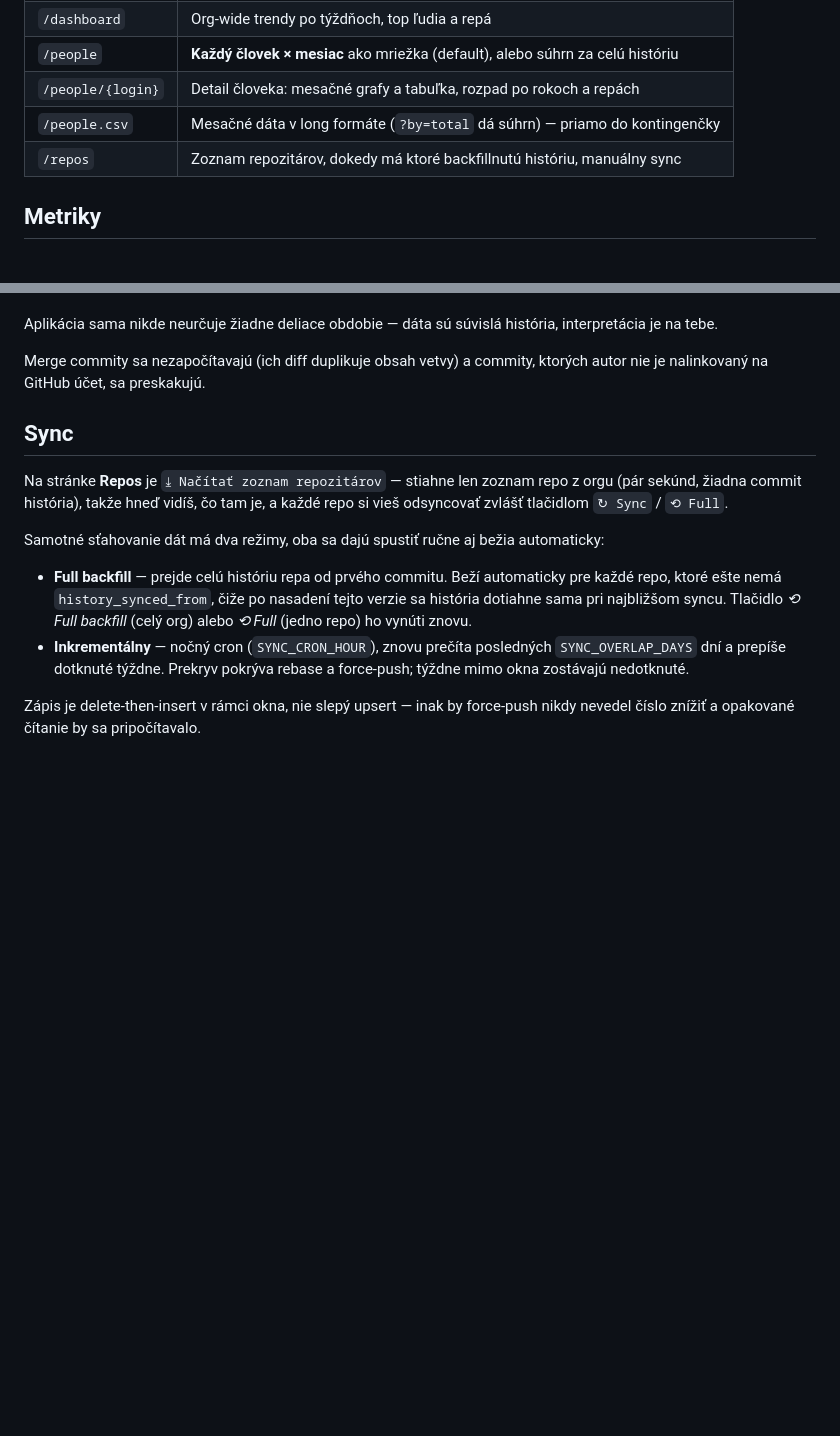
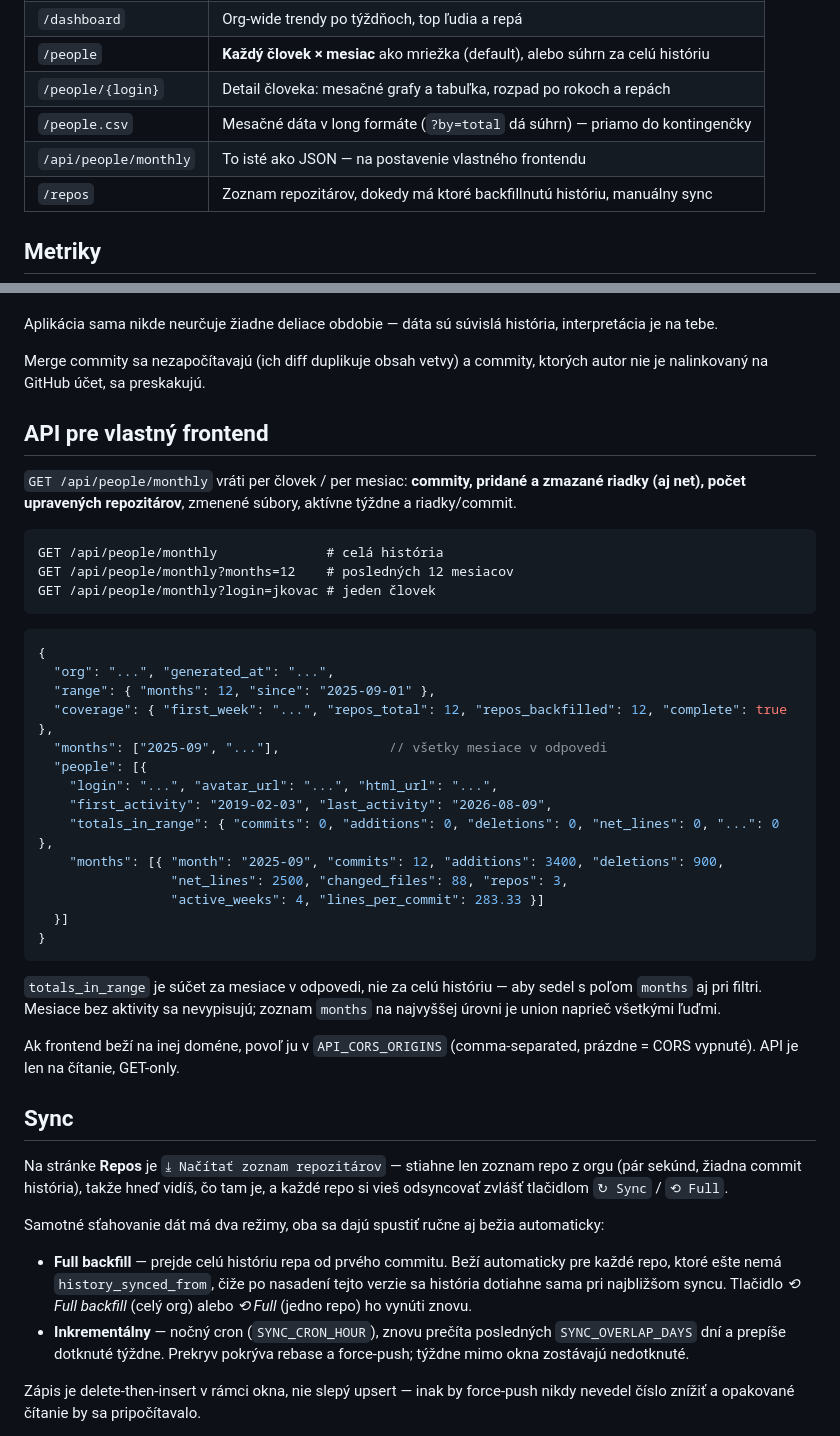
Before and after one commit to alenamartinkova/git-leaderboard, a Markdown page: README.md, 2 parts joined by grey strips. Rendered like a GitHub page; blank space fills up the shorter version.

````diff
--- a/README.md
+++ b/README.md
@@ -26,6 +26,7 @@ Token potrebuje `repo` (čítanie privátnych repozitárov orgu) a `read:org`.
 | `/people` | **Každý človek × mesiac** ako mriežka (default), alebo súhrn za celú históriu |
 | `/people/{login}` | Detail človeka: mesačné grafy a tabuľka, rozpad po rokoch a repách |
 | `/people.csv` | Mesačné dáta v long formáte (`?by=total` dá súhrn) — priamo do kontingenčky |
+| `/api/people/monthly` | To isté ako JSON — na postavenie vlastného frontendu |
 | `/repos` | Zoznam repozitárov, dokedy má ktoré backfillnutú históriu, manuálny sync |
 
 ## Metriky
@@ -51,6 +52,42 @@ interpretácia je na tebe.
 
 Merge commity sa nezapočítavajú (ich diff duplikuje obsah vetvy) a commity,
 ktorých autor nie je nalinkovaný na GitHub účet, sa preskakujú.
+
+## API pre vlastný frontend
+
+`GET /api/people/monthly` vráti per človek / per mesiac: **commity, pridané a
+zmazané riadky (aj net), počet upravených repozitárov**, zmenené súbory, aktívne
+týždne a riadky/commit.
+
+```
+GET /api/people/monthly              # celá história
+GET /api/people/monthly?months=12    # posledných 12 mesiacov
+GET /api/people/monthly?login=jkovac # jeden človek
+```
+
+```jsonc
+{
+  "org": "...", "generated_at": "...",
+  "range": { "months": 12, "since": "2025-09-01" },
+  "coverage": { "first_week": "...", "repos_total": 12, "repos_backfilled": 12, "complete": true },
+  "months": ["2025-09", "..."],              // všetky mesiace v odpovedi
+  "people": [{
+    "login": "...", "avatar_url": "...", "html_url": "...",
+    "first_activity": "2019-02-03", "last_activity": "2026-08-09",
+    "totals_in_range": { "commits": 0, "additions": 0, "deletions": 0, "net_lines": 0, "...": 0 },
+    "months": [{ "month": "2025-09", "commits": 12, "additions": 3400, "deletions": 900,
+                 "net_lines": 2500, "changed_files": 88, "repos": 3,
+                 "active_weeks": 4, "lines_per_commit": 283.33 }]
+  }]
+}
+```
+
+`totals_in_range` je súčet za mesiace v odpovedi, nie za celú históriu — aby
+sedel s poľom `months` aj pri filtri. Mesiace bez aktivity sa nevypisujú;
+zoznam `months` na najvyššej úrovni je union naprieč všetkými ľuďmi.
+
+Ak frontend beží na inej doméne, povoľ ju v `API_CORS_ORIGINS` (comma-separated,
+prázdne = CORS vypnuté). API je len na čítanie, GET-only.
 
 ## Sync
 
````
